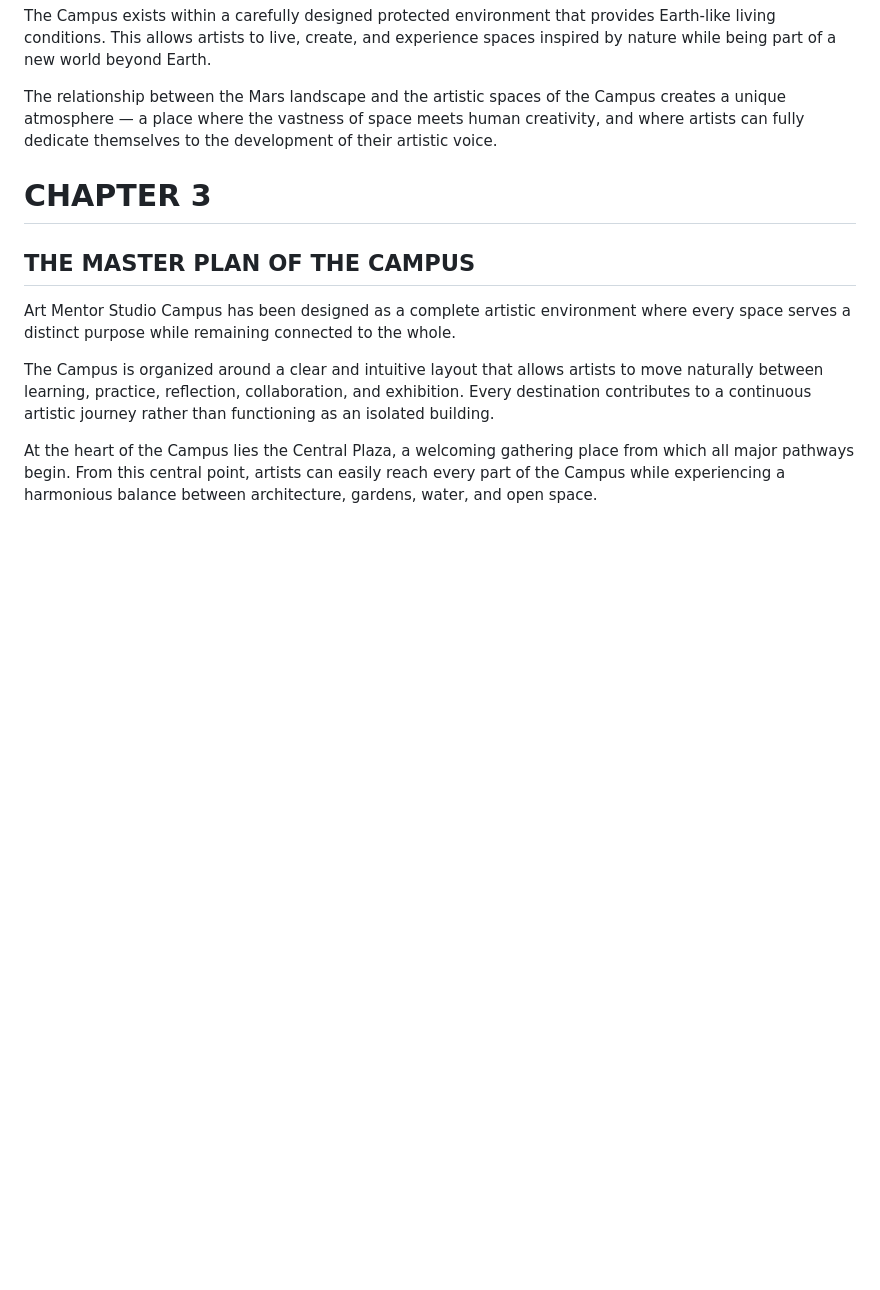
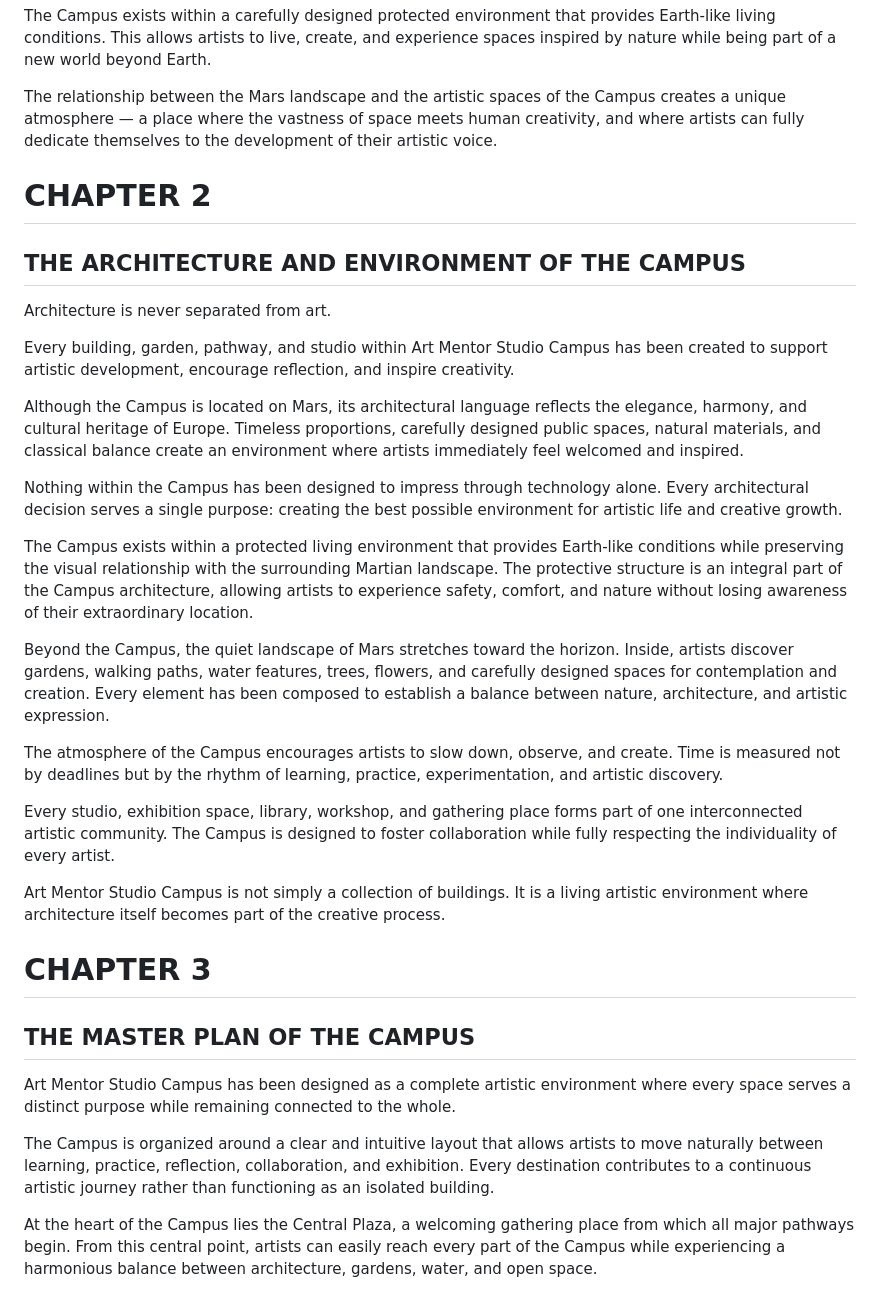
Before and after one commit to dormol/dorota-app, a Markdown page: docs/DESIGN_BIBLE.md, the part around the change. Rendered like a GitHub page; blank space fills up the shorter version.

Commit message:
Restore Chapter 2 of Design Bible

```diff
--- a/docs/DESIGN_BIBLE.md
+++ b/docs/DESIGN_BIBLE.md
@@ -66,6 +66,27 @@ The Campus exists within a carefully designed protected environment that provide
 
 The relationship between the Mars landscape and the artistic spaces of the Campus creates a unique atmosphere — a place where the vastness of space meets human creativity, and where artists can fully dedicate themselves to the development of their artistic voice.
 
+# CHAPTER 2
+
+## THE ARCHITECTURE AND ENVIRONMENT OF THE CAMPUS
+
+Architecture is never separated from art.
+
+Every building, garden, pathway, and studio within Art Mentor Studio Campus has been created to support artistic development, encourage reflection, and inspire creativity.
+
+Although the Campus is located on Mars, its architectural language reflects the elegance, harmony, and cultural heritage of Europe. Timeless proportions, carefully designed public spaces, natural materials, and classical balance create an environment where artists immediately feel welcomed and inspired.
+
+Nothing within the Campus has been designed to impress through technology alone. Every architectural decision serves a single purpose: creating the best possible environment for artistic life and creative growth.
+
+The Campus exists within a protected living environment that provides Earth-like conditions while preserving the visual relationship with the surrounding Martian landscape. The protective structure is an integral part of the Campus architecture, allowing artists to experience safety, comfort, and nature without losing awareness of their extraordinary location.
+
+Beyond the Campus, the quiet landscape of Mars stretches toward the horizon. Inside, artists discover gardens, walking paths, water features, trees, flowers, and carefully designed spaces for contemplation and creation. Every element has been composed to establish a balance between nature, architecture, and artistic expression.
+
+The atmosphere of the Campus encourages artists to slow down, observe, and create. Time is measured not by deadlines but by the rhythm of learning, practice, experimentation, and artistic discovery.
+
+Every studio, exhibition space, library, workshop, and gathering place forms part of one interconnected artistic community. The Campus is designed to foster collaboration while fully respecting the individuality of every artist.
+
+Art Mentor Studio Campus is not simply a collection of buildings. It is a living artistic environment where architecture itself becomes part of the creative process.
 # CHAPTER 3
 
 
```
